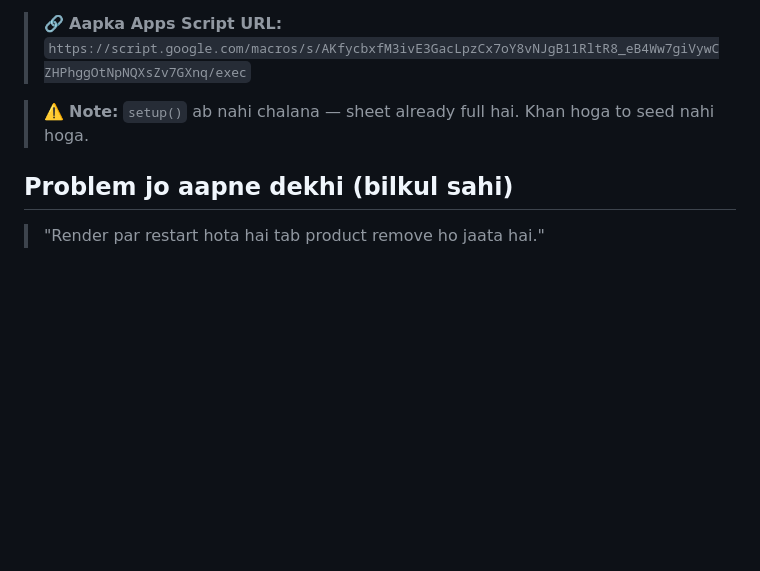
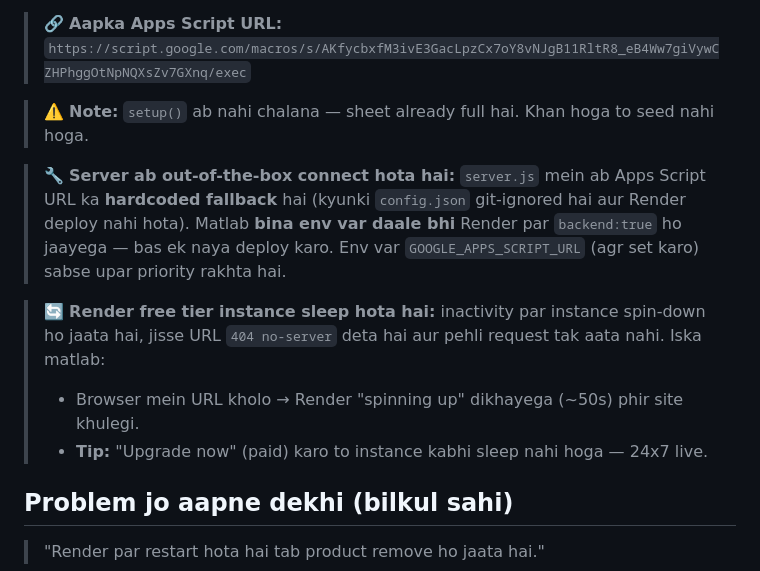
Before and after one commit to Mdtauheed2004/Tauheed-kart, a Markdown page: SHEETS_BACKEND_SETUP.md, the part around the change. Rendered like a GitHub page; blank space fills up the shorter version.

Commit message:
Note server has hardcoded Apps Script fallback (config.json ignored); clarify Render free-tier instance sleeps -> 404 no-server

```diff
--- a/SHEETS_BACKEND_SETUP.md
+++ b/SHEETS_BACKEND_SETUP.md
@@ -8,6 +8,16 @@
 > `https://script.google.com/macros/s/AKfycbxfM3ivE3GacLpzCx7oY8vNJgB11RltR8_eB4Ww7giVywCZHPhggOtNpNQXsZv7GXnq/exec`
 
 > ⚠️ **Note:** `setup()` ab nahi chalana — sheet already full hai. Khan hoga to seed nahi hoga.
+
+> 🔧 **Server ab out-of-the-box connect hota hai:** `server.js` mein ab Apps Script URL ka
+> **hardcoded fallback** hai (kyunki `config.json` git-ignored hai aur Render deploy nahi hota).
+> Matlab **bina env var daale bhi** Render par `backend:true` ho jaayega — bas ek naya deploy karo.
+> Env var `GOOGLE_APPS_SCRIPT_URL` (agr set karo) sabse upar priority rakhta hai.
+
+> 🔄 **Render free tier instance sleep hota hai:** inactivity par instance spin-down ho jaata hai,
+> jisse URL `404 no-server` deta hai aur pehli request tak aata nahi. Iska matlab:
+> - Browser mein URL kholo → Render "spinning up" dikhayega (~50s) phir site khulegi.
+> - **Tip:** "Upgrade now" (paid) karo to instance kabhi sleep nahi hoga — 24x7 live.
 
 ## Problem jo aapne dekhi (bilkul sahi)
 > "Render par restart hota hai tab product remove ho jaata hai."
```
